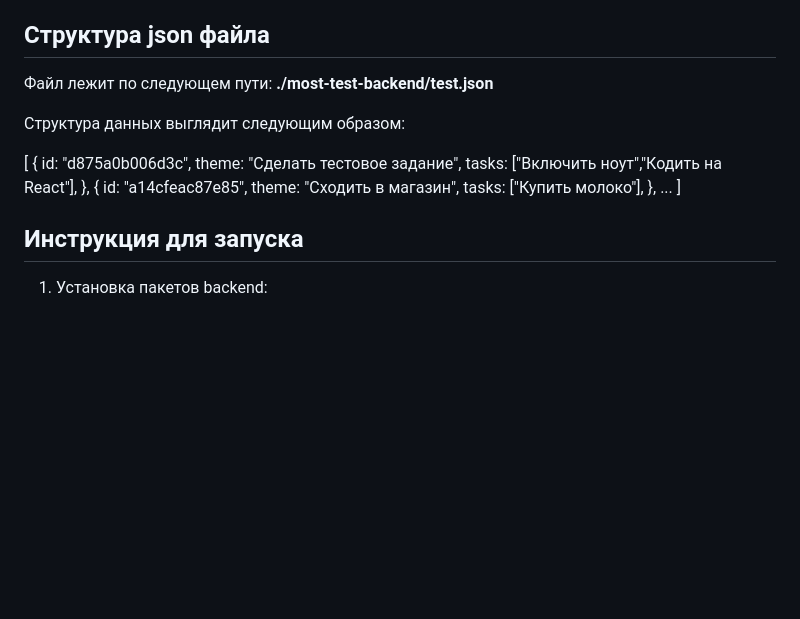
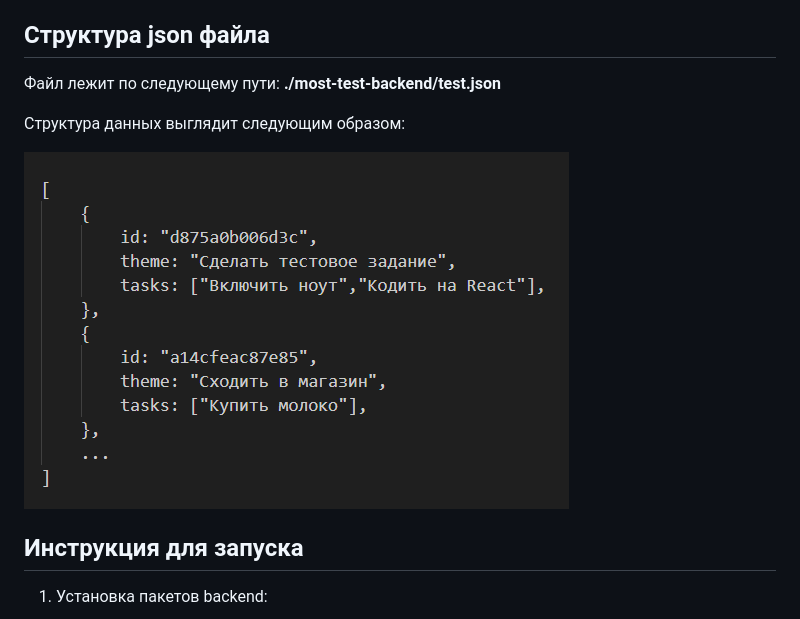
Before and after one commit to EmperorTerra2000/MOST-test, a Markdown page: README.md, the part around the change. Drawn GitHub-style; pictures changed too: images/example.png (added); blank space fills up the shorter version.

Commit message:
update README/ add img

```diff
--- a/README.md
+++ b/README.md
@@ -9,23 +9,11 @@
 
 ## Структура json файла
 
-Файл лежит по следующем пути: __./most-test-backend/test.json__
+Файл лежит по следующему пути: __./most-test-backend/test.json__
 
 Cтруктура данных выглядит следующим образом:
 
-[
-    {
-        id: "d875a0b006d3c",
-        theme: "Сделать тестовое задание",
-        tasks: ["Включить ноут","Кодить на React"],
-    },
-    {
-        id: "a14cfeac87e85",
-        theme: "Сходить в магазин",
-        tasks: ["Купить молоко"],
-    },
-    ...
-]
+![Структура данных](/images/example.png)
 
 ## Инструкция для запуска
 
```
